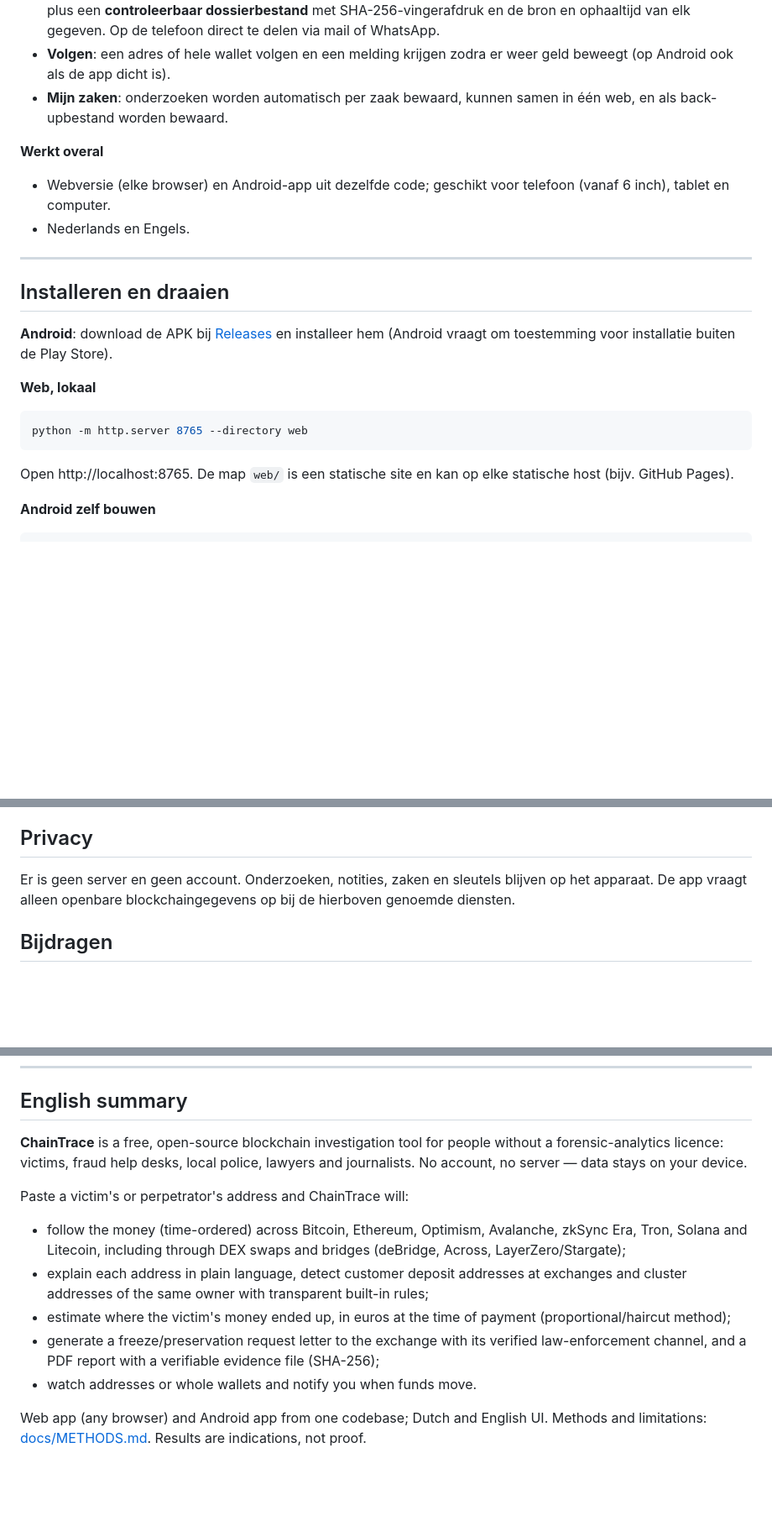
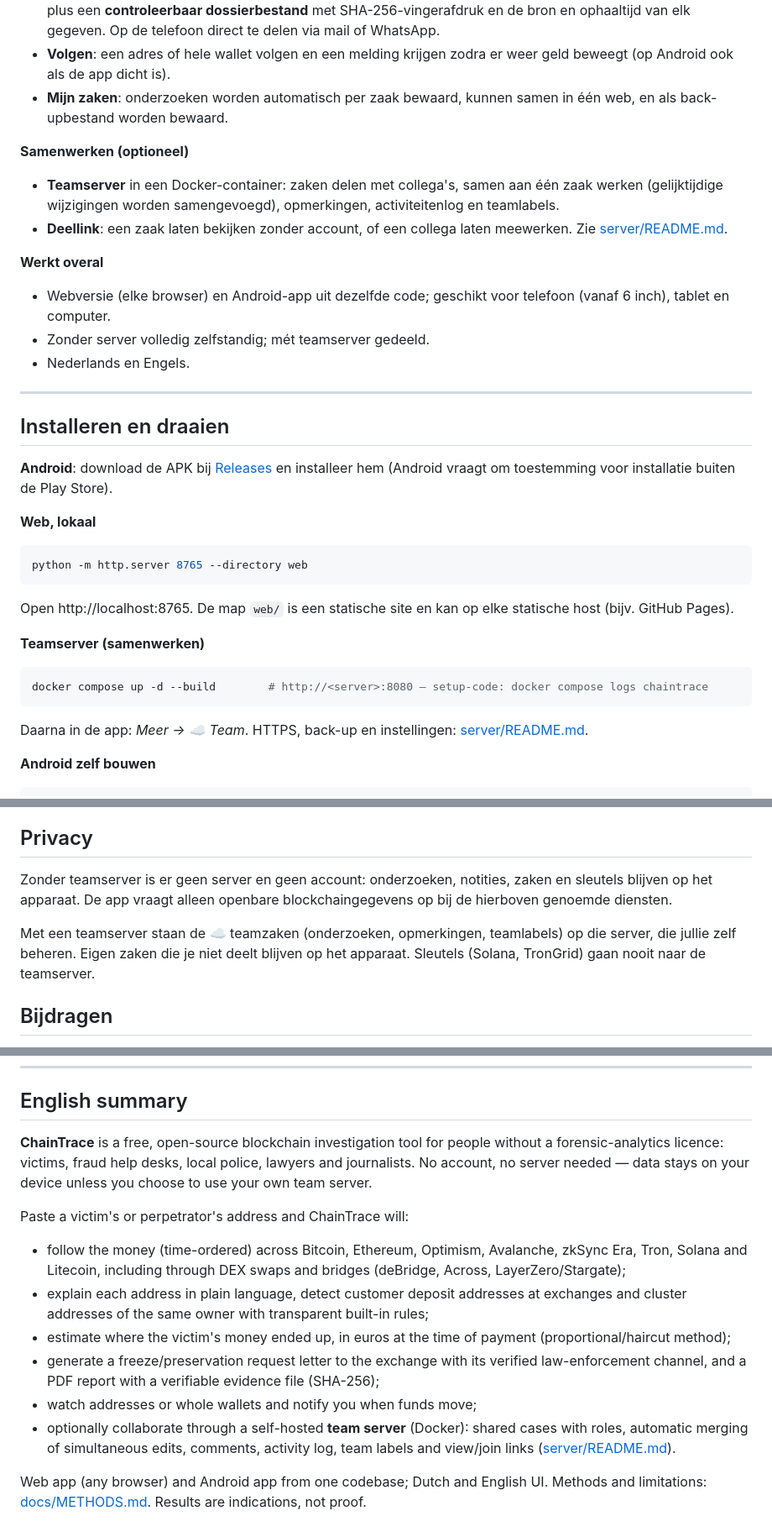
Before and after one commit to rutgervk/ChainTrace, a Markdown page: README.md, 3 parts joined by grey strips. Shown at 84% size. GitHub-like rendering; blank space fills up the shorter version.

````diff
--- a/README.md
+++ b/README.md
@@ -38,8 +38,13 @@ ChainTrace is gemaakt als **eerste-hulpgereedschap** voor slachtoffers, fraudehe
 - **Volgen**: een adres of hele wallet volgen en een melding krijgen zodra er weer geld beweegt (op Android ook als de app dicht is).
 - **Mijn zaken**: onderzoeken worden automatisch per zaak bewaard, kunnen samen in één web, en als back-upbestand worden bewaard.
 
+**Samenwerken (optioneel)**
+- **Teamserver** in een Docker-container: zaken delen met collega's, samen aan één zaak werken (gelijktijdige wijzigingen worden samengevoegd), opmerkingen, activiteitenlog en teamlabels.
+- **Deellink**: een zaak laten bekijken zonder account, of een collega laten meewerken. Zie [server/README.md](server/README.md).
+
 **Werkt overal**
 - Webversie (elke browser) en Android-app uit dezelfde code; geschikt voor telefoon (vanaf 6 inch), tablet en computer.
+- Zonder server volledig zelfstandig; mét teamserver gedeeld.
 - Nederlands en Engels.
 
 ---
@@ -53,6 +58,12 @@ ChainTrace is gemaakt als **eerste-hulpgereedschap** voor slachtoffers, fraudehe
 python -m http.server 8765 --directory web
 ```
 Open http://localhost:8765. De map `web/` is een statische site en kan op elke statische host (bijv. GitHub Pages).
+
+**Teamserver (samenwerken)**
+```bash
+docker compose up -d --build        # http://<server>:8080 — setup-code: docker compose logs chaintrace
+```
+Daarna in de app: *Meer → ☁ Team*. HTTPS, back-up en instellingen: [server/README.md](server/README.md).
 
 **Android zelf bouwen**
 ```bash
@@ -104,7 +115,9 @@ Alle regels die de app gebruikt — tijdsvolgorde, wallet-herkenning, stortingsa
 
 ## Privacy
 
-Er is geen server en geen account. Onderzoeken, notities, zaken en sleutels blijven op het apparaat. De app vraagt alleen openbare blockchaingegevens op bij de hierboven genoemde diensten.
+Zonder teamserver is er geen server en geen account: onderzoeken, notities, zaken en sleutels blijven op het apparaat. De app vraagt alleen openbare blockchaingegevens op bij de hierboven genoemde diensten.
+
+Met een teamserver staan de ☁ teamzaken (onderzoeken, opmerkingen, teamlabels) op die server, die jullie zelf beheren. Eigen zaken die je niet deelt blijven op het apparaat. Sleutels (Solana, TronGrid) gaan nooit naar de teamserver.
 
 ## Bijdragen
 
@@ -118,13 +131,14 @@ Meldingen en verbeteringen zijn welkom via Issues en Pull requests. Er is een ze
 
 ## English summary
 
-**ChainTrace** is a free, open-source blockchain investigation tool for people without a forensic-analytics licence: victims, fraud help desks, local police, lawyers and journalists. No account, no server — data stays on your device.
+**ChainTrace** is a free, open-source blockchain investigation tool for people without a forensic-analytics licence: victims, fraud help desks, local police, lawyers and journalists. No account, no server needed — data stays on your device unless you choose to use your own team server.
 
 Paste a victim's or perpetrator's address and ChainTrace will:
 - follow the money (time-ordered) across Bitcoin, Ethereum, Optimism, Avalanche, zkSync Era, Tron, Solana and Litecoin, including through DEX swaps and bridges (deBridge, Across, LayerZero/Stargate);
 - explain each address in plain language, detect customer deposit addresses at exchanges and cluster addresses of the same owner with transparent built-in rules;
 - estimate where the victim's money ended up, in euros at the time of payment (proportional/haircut method);
 - generate a freeze/preservation request letter to the exchange with its verified law-enforcement channel, and a PDF report with a verifiable evidence file (SHA-256);
-- watch addresses or whole wallets and notify you when funds move.
+- watch addresses or whole wallets and notify you when funds move;
+- optionally collaborate through a self-hosted **team server** (Docker): shared cases with roles, automatic merging of simultaneous edits, comments, activity log, team labels and view/join links ([server/README.md](server/README.md)).
 
 Web app (any browser) and Android app from one codebase; Dutch and English UI. Methods and limitations: [docs/METHODS.md](docs/METHODS.md). Results are indications, not proof.
````
Also changed, not shown: docs/METHODS.md (+7 -0 lines), server/README.md (added, +100 -0 lines), docs/screenshots/tablet-team.jpg (added), 11 other files.
